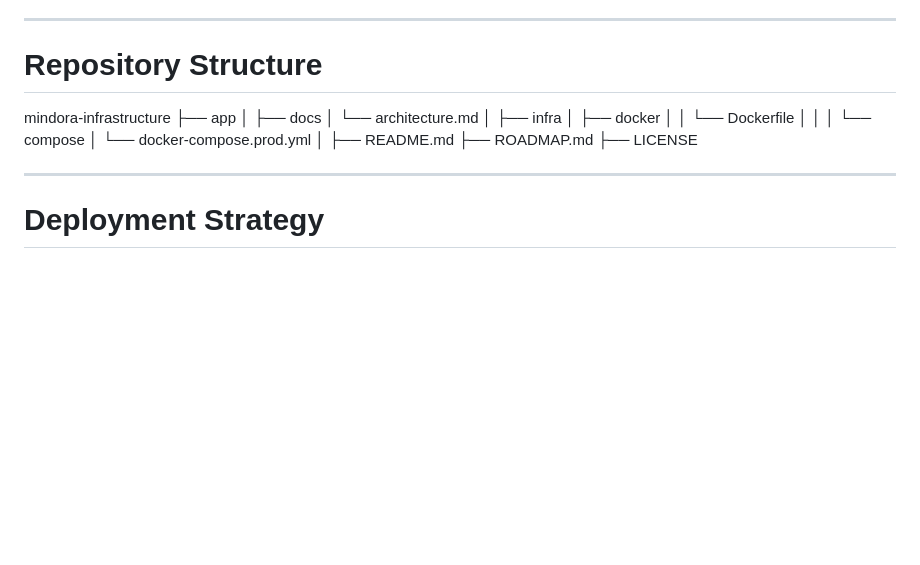
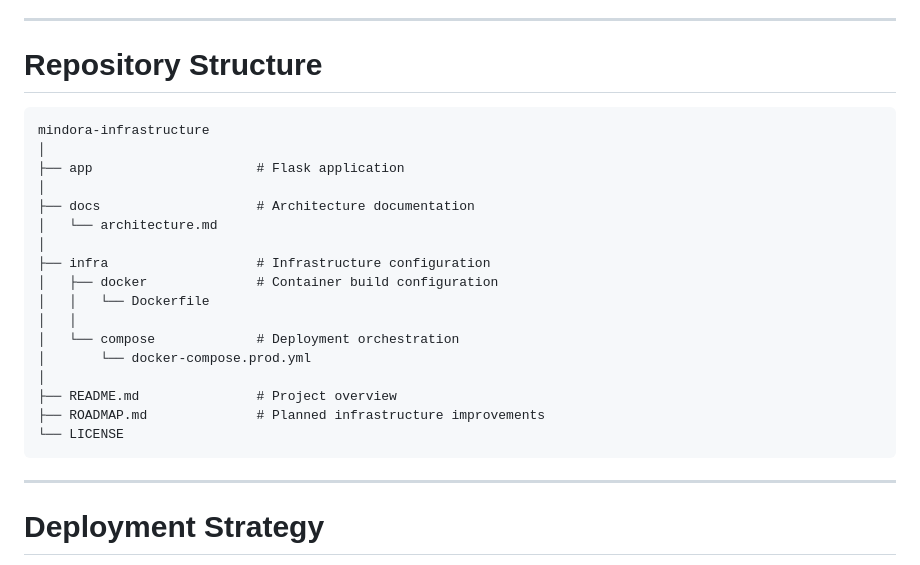
Before and after one commit to pratiktayde34/mindora-infrastructure, a Markdown page: README.md, the part around the change. Rendered like a GitHub page; blank space fills up the shorter version.

Commit message:
Refactor repository structure section in README

````diff
--- a/README.md
+++ b/README.md
@@ -108,23 +108,25 @@ This allows the system to be rebuilt quickly in the event of hardware or OS fail
 
 # Repository Structure
 
+```
 mindora-infrastructure
-├── app
 │
-├── docs
-│ └── architecture.md
+├── app                     # Flask application
 │
-├── infra
-│ ├── docker
-│ │ └── Dockerfile
-│ │
-│ └── compose
-│ └── docker-compose.prod.yml
+├── docs                    # Architecture documentation
+│   └── architecture.md
 │
-├── README.md
-├── ROADMAP.md
-├── LICENSE
-
+├── infra                   # Infrastructure configuration
+│   ├── docker              # Container build configuration
+│   │   └── Dockerfile
+│   │
+│   └── compose             # Deployment orchestration
+│       └── docker-compose.prod.yml
+│
+├── README.md               # Project overview
+├── ROADMAP.md              # Planned infrastructure improvements
+└── LICENSE
+```
 
 ---
 
````
